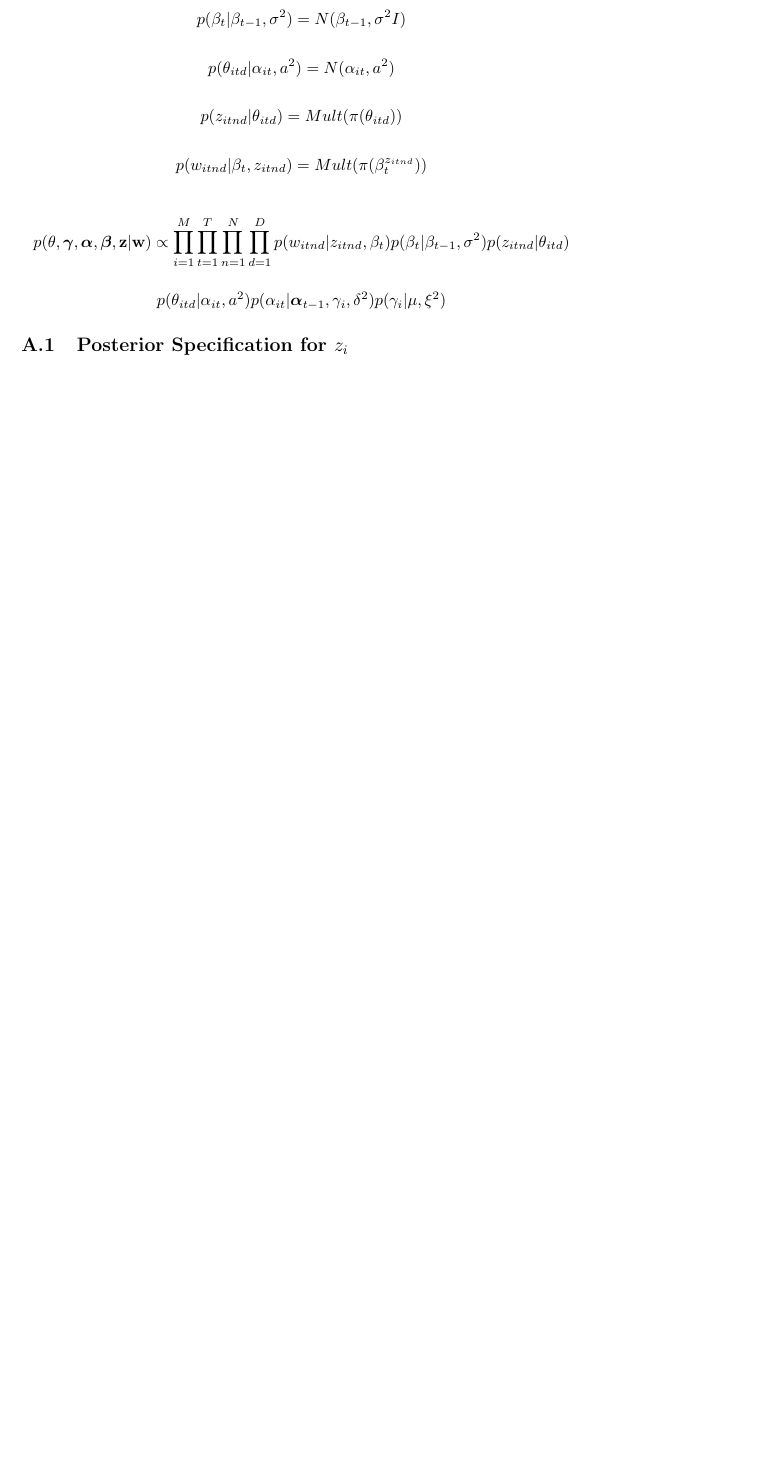
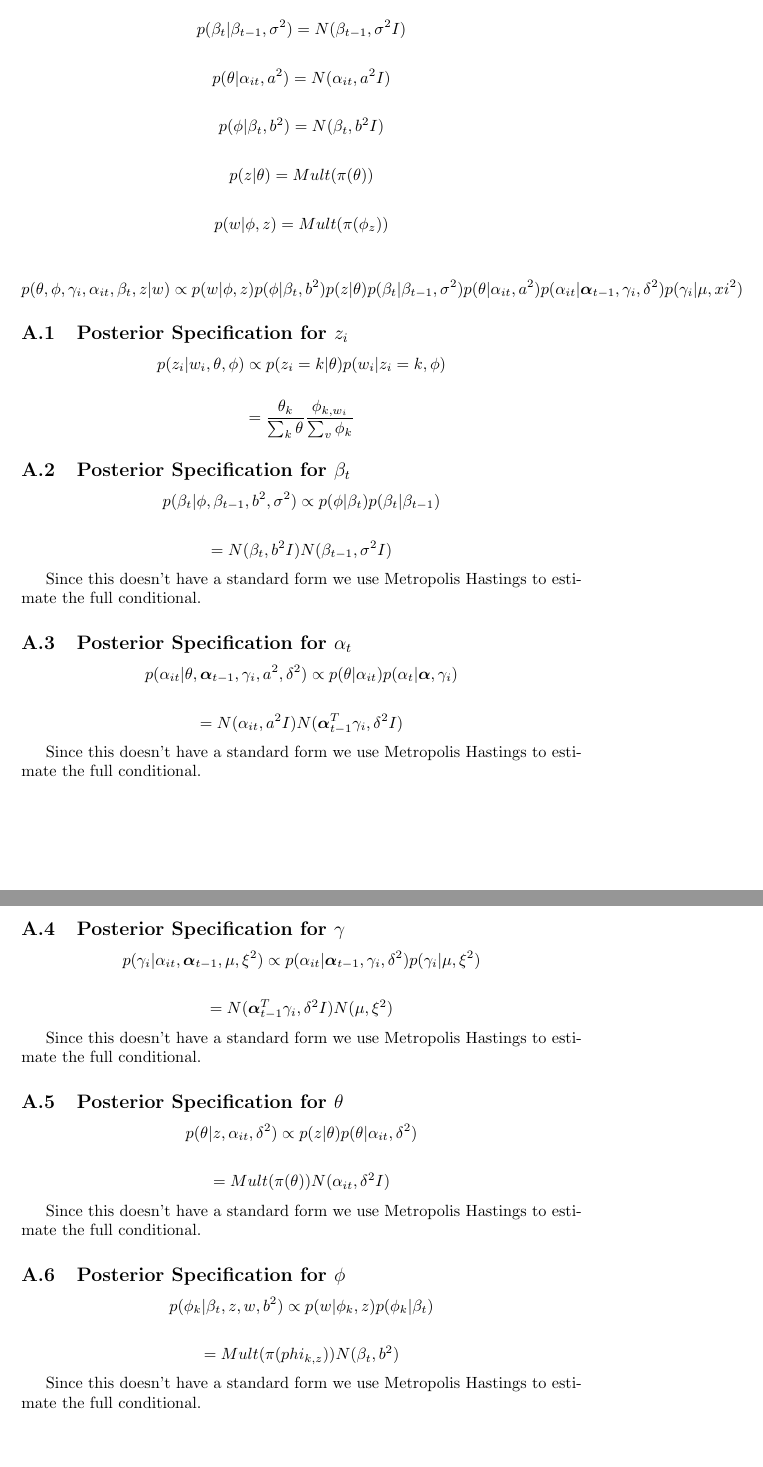
Before and after one commit to lbybee/media_network_project, a LaTeX document (paper/paper.tex): part of page 10 of 10 before the commit and two parts of pages 10 and 11 of 11 after it, the two joined at a grey line, cut so that both start at the same text, the shorter picture padded with empty space. Compiled offline with pdfLaTeX.

Commit message:
write up appendix

```diff
--- a/paper/paper.tex
+++ b/paper/paper.tex
@@ -228,18 +228,60 @@ $\alpha$ is a vector of the $\alpha$ parameter for each of the $N$ agents, and $
 
 \[p(\beta_t | \beta_{t-1}, \sigma^2) = N(\beta_{t-1}, \sigma^2I)\]
 
-\[p(\theta_{itd} | \alpha_{it}, a^2) = N(\alpha_{it}, a^2)\]
+\[p(\theta | \alpha_{it}, a^2) = N(\alpha_{it}, a^2I)\]
 
-\[p(z_{itnd}| \theta_{itd}) = Mult(\pi(\theta_{itd}))\]
+\[p(\phi | \beta_t, b^2) = N(\beta_t, b^2I)\]
 
-\[p(w_{itnd} | \beta_t, z_{itnd}) = Mult(\pi(\beta_t^{z_{itnd}}))\]
+\[p(z| \theta) = Mult(\pi(\theta))\]
 
-\[p(\theta, \text{\boldmath$\gamma$}, \text{\boldmath$\alpha$}, \text{\boldmath$\beta$}, \textbf{z} | \textbf{w}) \propto \prod_{i=1}^M \prod_{t=1}^T \prod_{n=1}^N \prod_{d=1}^D p(w_{itnd}|z_{itnd}, \beta_t) p(\beta_t | \beta_{t-1}, \sigma^2) p(z_{itnd}|\theta_{itd})\]
+\[p(w | \phi, z) = Mult(\pi(\phi_z))\]
 
-\[p(\theta_{itd}|\alpha_{it},a^2)p(\alpha_{it}|\text{\boldmath$\alpha$}_{t-1}, \gamma_i, \delta^2) p(\gamma_i | \mu, \xi^2)\]
-
-
+\[p(\theta, \phi, \gamma_i, \alpha_{it}, \beta_t, z | w) \propto p(w | \phi, z) p(\phi |  \beta_t, b^2)  p(z | \theta)  p(\beta_t | \beta_{t-1}, \sigma^2) p(\theta | \alpha_{it}, a^2) p(\alpha_{it} | \text{\boldmath$\alpha$}_{t-1}, \gamma_i, \delta^2) p(\gamma_i | \mu, xi^2)\]
 
 \subsection{Posterior Specification for $z_i$}
 
+\[p(z_i | w_i, \theta, \phi) \propto p(z_i = k | \theta) p(w_i | z_i = k, \phi)\]
+
+\[= \frac{\theta_k}{\sum_k \theta} \frac{\phi_{k, w_i}}{\sum_v \phi_k}\]
+
+\subsection{Posterior Specification for $\beta_t$}
+
+\[p(\beta_t | \phi, \beta_{t-1}, b^2, \sigma^2) \propto p(\phi | \beta_t) p(\beta_t | \beta_{t-1})\]
+
+\[= N(\beta_t, b^2I) N(\beta_{t-1}, \sigma^2I)\]
+
+Since this doesn't have a standard form we use Metropolis Hastings to estimate the full conditional.
+
+\subsection{Posterior Specification for $\alpha_t$}
+
+\[p(\alpha_{it} | \theta, \text{\boldmath$\alpha$}_{t-1}, \gamma_i, a^2, \delta^2) \propto p(\theta | \alpha_{it}) p(\alpha_t | \text{\boldmath$\alpha$}, \gamma_i)\]
+
+\[= N(\alpha_{it}, a^2I) N(\text{\boldmath$\alpha$}_{t-1}^T \gamma_i, \delta^2I)\]
+
+Since this doesn't have a standard form we use Metropolis Hastings to estimate the full conditional.
+
+\subsection{Posterior Specification for $\gamma$}
+
+\[p(\gamma_i | \alpha_{it}, \text{\boldmath$\alpha$}_{t-1}, \mu, \xi^2) \propto p(\alpha_{it} | \text{\boldmath$\alpha$}_{t-1}, \gamma_i, \delta^2) p(\gamma_i | \mu, \xi^2)\]
+
+\[= N(\text{\boldmath$\alpha$}_{t-1}^T \gamma_i, \delta^2I)N(\mu, \xi^2)\]
+
+Since this doesn't have a standard form we use Metropolis Hastings to estimate the full conditional.
+
+\subsection{Posterior Specification for $\theta$}
+
+\[p(\theta | z, \alpha_{it}, \delta^2) \propto p(z | \theta) p(\theta | \alpha_{it}, \delta^2)\]
+
+\[= Mult(\pi(\theta)) N(\alpha_{it}, \delta^2I)\]
+
+Since this doesn't have a standard form we use Metropolis Hastings to estimate the full conditional.
+
+\subsection{Posterior Specification for $\phi$}
+
+\[p(\phi_k | \beta_t, z, w, b^2) \propto p(w | \phi_k, z) p(\phi_k | \beta_t)\]
+
+\[= Mult(\pi(phi_{k,z})) N(\beta_t, b^2)\]
+
+Since this doesn't have a standard form we use Metropolis Hastings to estimate the full conditional.
+
 \end{document}
```
Also changed, not shown: paper/paper.pdf, 3 other files.
